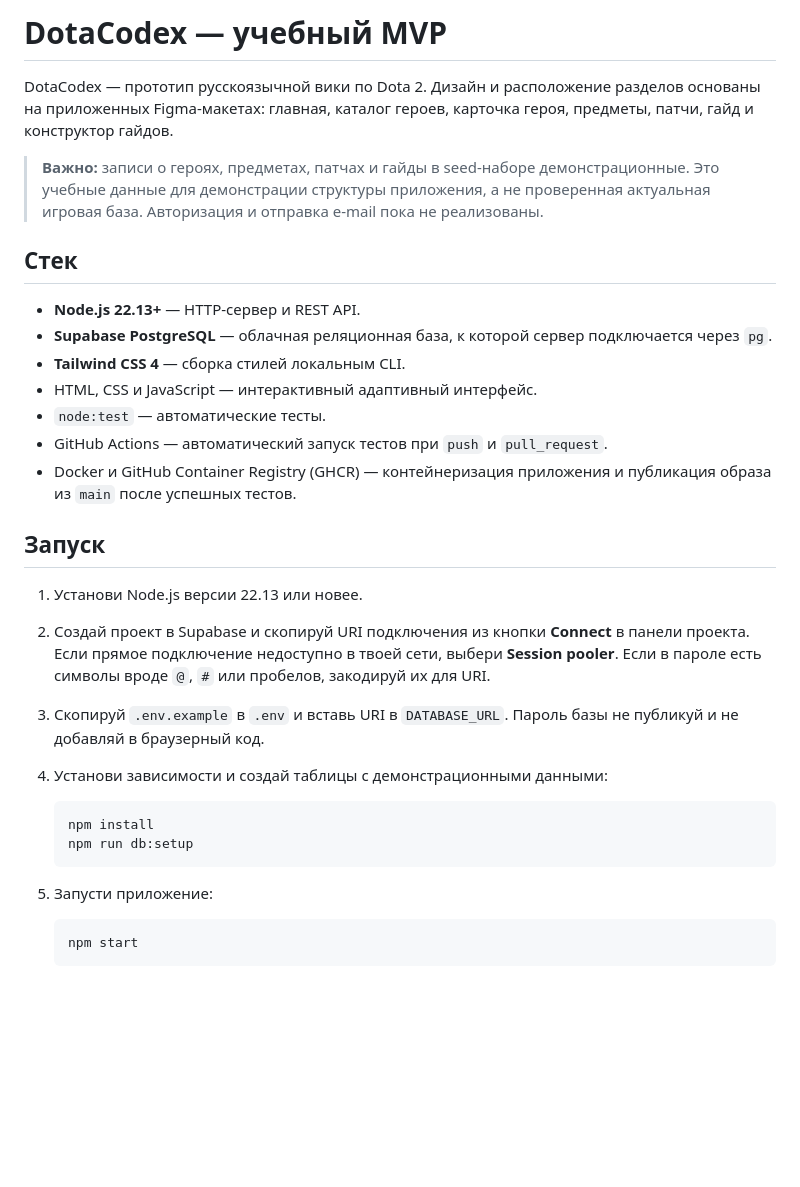
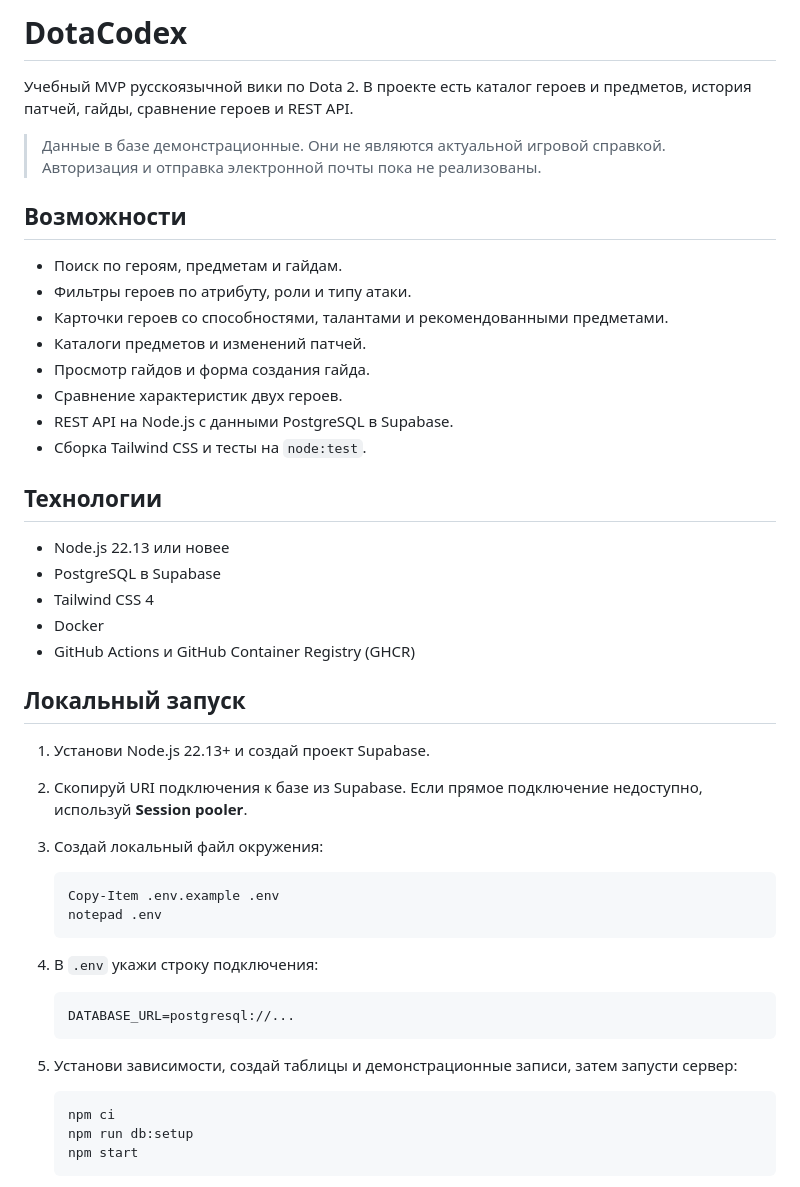
Before and after one commit to Kaba4ok337/-DotaCodex_project, a Markdown page: README.md, the part around one of its changes. Drawn GitHub-style; blank space fills up the shorter version.

Commit message:
Rewrite README

````diff
--- a/README.md
+++ b/README.md
@@ -1,34 +1,50 @@
-# DotaCodex — учебный MVP
+# DotaCodex
 
-DotaCodex — прототип русскоязычной вики по Dota 2. Дизайн и расположение разделов основаны на приложенных Figma-макетах: главная, каталог героев, карточка героя, предметы, патчи, гайд и конструктор гайдов.
+Учебный MVP русскоязычной вики по Dota 2. В проекте есть каталог героев и предметов, история патчей, гайды, сравнение героев и REST API.
 
-> **Важно:** записи о героях, предметах, патчах и гайды в seed-наборе демонстрационные. Это учебные данные для демонстрации структуры приложения, а не проверенная актуальная игровая база. Авторизация и отправка e-mail пока не реализованы.
+> Данные в базе демонстрационные. Они не являются актуальной игровой справкой. Авторизация и отправка электронной почты пока не реализованы.
 
-## Стек
+## Возможности
 
-- **Node.js 22.13+** — HTTP-сервер и REST API.
-- **Supabase PostgreSQL** — облачная реляционная база, к которой сервер подключается через `pg`.
-- **Tailwind CSS 4** — сборка стилей локальным CLI.
-- HTML, CSS и JavaScript — интерактивный адаптивный интерфейс.
-- `node:test` — автоматические тесты.
-- GitHub Actions — автоматический запуск тестов при `push` и `pull_request`.
-- Docker и GitHub Container Registry (GHCR) — контейнеризация приложения и публикация образа из `main` после успешных тестов.
+- Поиск по героям, предметам и гайдам.
+- Фильтры героев по атрибуту, роли и типу атаки.
+- Карточки героев со способностями, талантами и рекомендованными предметами.
+- Каталоги предметов и изменений патчей.
+- Просмотр гайдов и форма создания гайда.
+- Сравнение характеристик двух героев.
+- REST API на Node.js с данными PostgreSQL в Supabase.
+- Сборка Tailwind CSS и тесты на `node:test`.
 
-## Запуск
+## Технологии
 
-1. Установи Node.js версии 22.13 или новее.
-2. Создай проект в Supabase и скопируй URI подключения из кнопки **Connect** в панели проекта. Если прямое подключение недоступно в твоей сети, выбери **Session pooler**. Если в пароле есть символы вроде `@`, `#` или пробелов, закодируй их для URI.
-3. Скопируй `.env.example` в `.env` и вставь URI в `DATABASE_URL`. Пароль базы не публикуй и не добавляй в браузерный код.
-4. Установи зависимости и создай таблицы с демонстрационными данными:
+- Node.js 22.13 или новее
+- PostgreSQL в Supabase
+- Tailwind CSS 4
+- Docker
+- GitHub Actions и GitHub Container Registry (GHCR)
 
-   ```bash
-   npm install
-   npm run db:setup
+## Локальный запуск
+
+1. Установи Node.js 22.13+ и создай проект Supabase.
+2. Скопируй URI подключения к базе из Supabase. Если прямое подключение недоступно, используй **Session pooler**.
+3. Создай локальный файл окружения:
+
+   ```powershell
+   Copy-Item .env.example .env
+   notepad .env
    ```
 
-5. Запусти приложение:
+4. В `.env` укажи строку подключения:
 
-   ```bash
+   ```dotenv
+   DATABASE_URL=postgresql://...
+   ```
+
+5. Установи зависимости, создай таблицы и демонстрационные записи, затем запусти сервер:
+
+   ```powershell
+   npm ci
+   npm run db:setup
    npm start
    ```
 
````
Also changed, not shown: other parts of README.md (+50 -81 lines).
